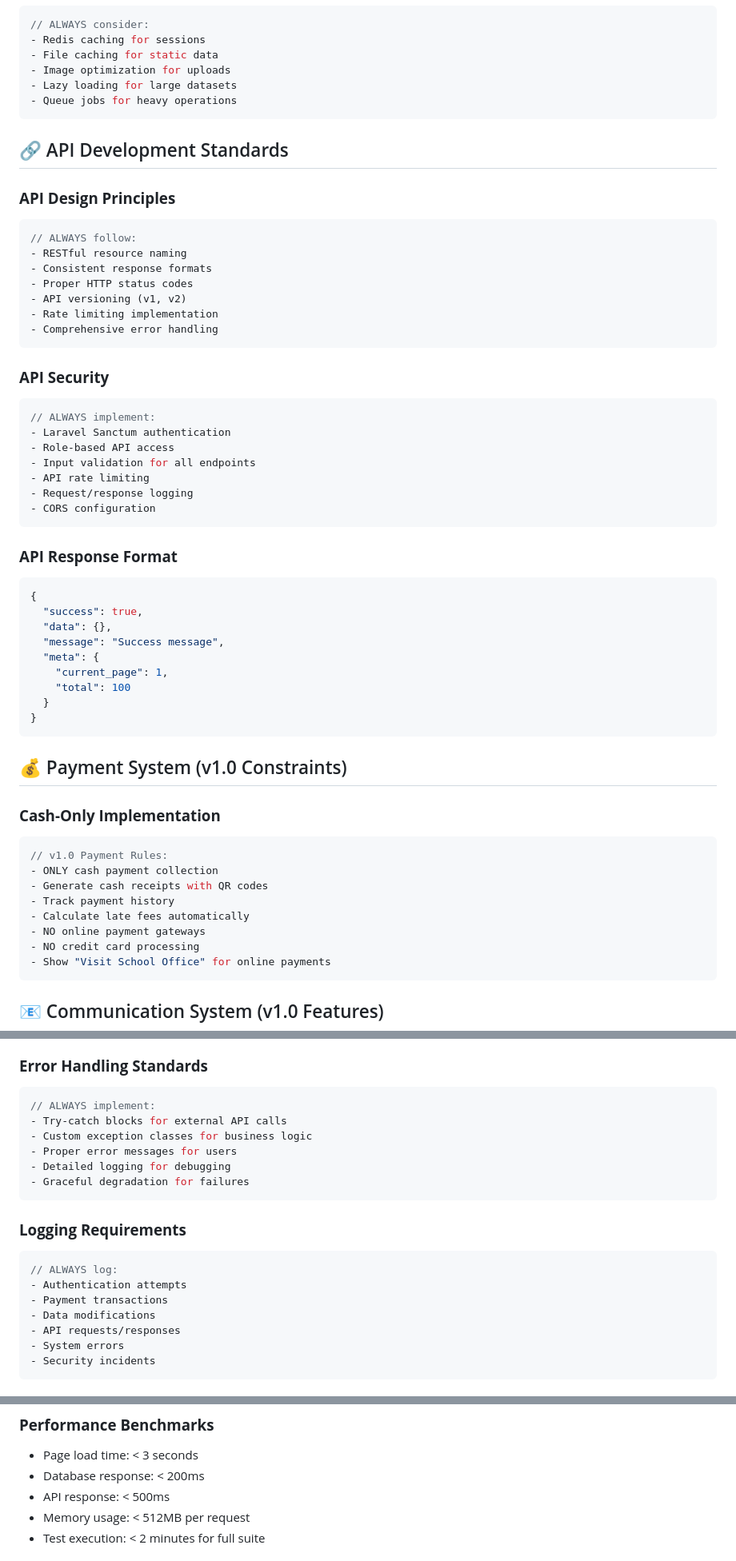
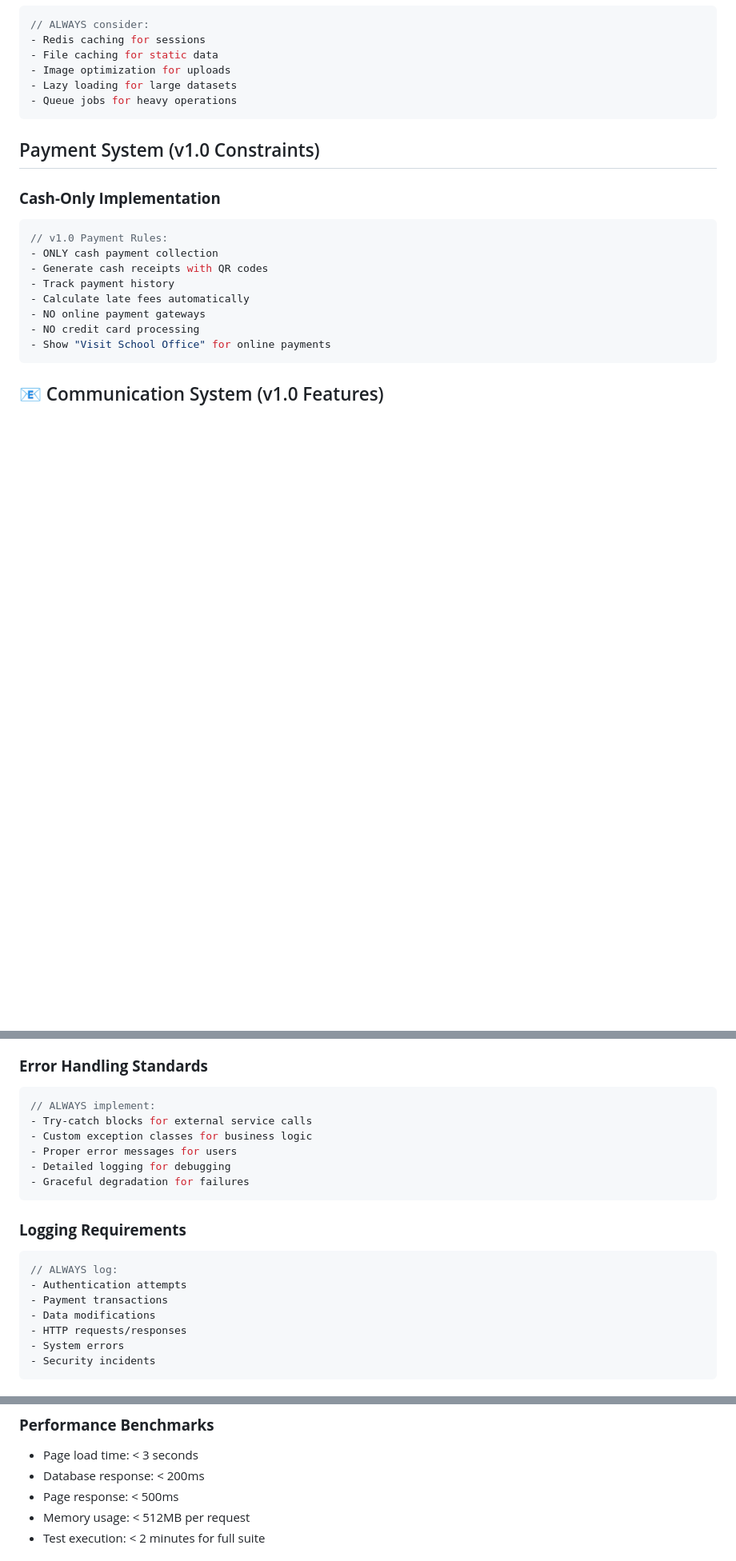
Before and after one commit to hardik-kanajariya/EduVolt-Pro, a Markdown page: .copilot-instructions.md, 3 parts joined by grey strips. Shown at 80% size. GitHub-like rendering; blank space fills up the shorter version.

Commit message:
Removed API development points from roadmap

````diff
--- a/.copilot-instructions.md
+++ b/.copilot-instructions.md
@@ -286,44 +284,7 @@ resources/views/docs/
 - Queue jobs for heavy operations
 ```
 
-## 🔗 API Development Standards
-
-### **API Design Principles**
-```php
-// ALWAYS follow:
-- RESTful resource naming
-- Consistent response formats
-- Proper HTTP status codes
-- API versioning (v1, v2)
-- Rate limiting implementation
-- Comprehensive error handling
-```
-
-### **API Security**
-```php
-// ALWAYS implement:
-- Laravel Sanctum authentication
-- Role-based API access
-- Input validation for all endpoints
-- API rate limiting
-- Request/response logging
-- CORS configuration
-```
-
-### **API Response Format**
-```json
-{
-  "success": true,
-  "data": {},
-  "message": "Success message",
-  "meta": {
-    "current_page": 1,
-    "total": 100
-  }
-}
-```
-
-## 💰 Payment System (v1.0 Constraints)
+##  Payment System (v1.0 Constraints)
 
 ### **Cash-Only Implementation**
 ```php
@@ -377,7 +338,7 @@ resources/views/docs/
 ### **Error Handling Standards**
 ```php
 // ALWAYS implement:
-- Try-catch blocks for external API calls
+- Try-catch blocks for external service calls
 - Custom exception classes for business logic
 - Proper error messages for users
 - Detailed logging for debugging
@@ -390,7 +351,7 @@ resources/views/docs/
 - Authentication attempts
 - Payment transactions
 - Data modifications
-- API requests/responses
+- HTTP requests/responses
 - System errors
 - Security incidents
 ```
@@ -461,7 +422,7 @@ test: add attendance marking tests
 ### **Performance Benchmarks**
 - Page load time: < 3 seconds
 - Database response: < 200ms
-- API response: < 500ms
+- Page response: < 500ms
 - Memory usage: < 512MB per request
 - Test execution: < 2 minutes for full suite
 
````
Also changed, not shown: other parts of .copilot-instructions.md (+10 -12 lines), DEV.md (+8 -19 lines).
